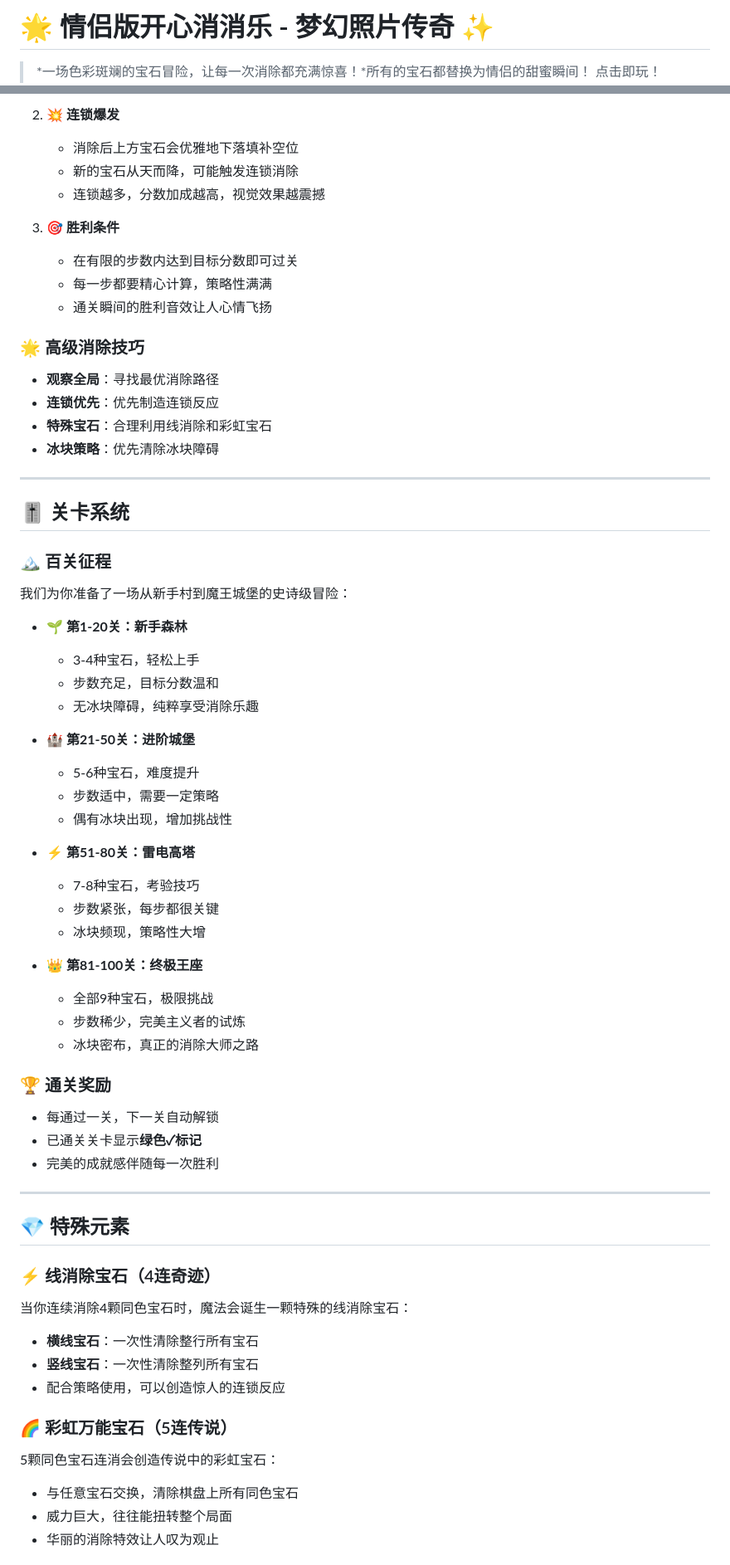
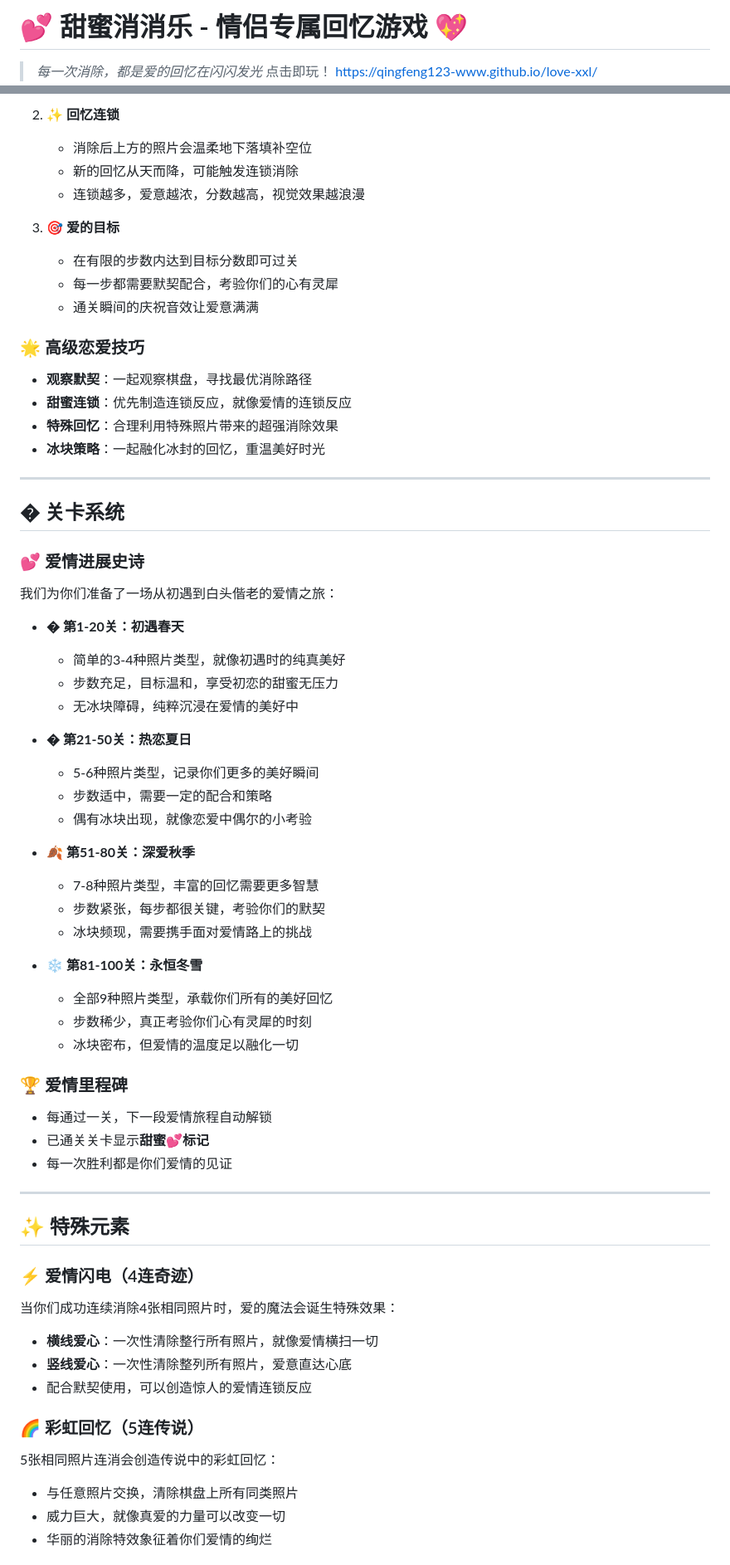
Before and after one commit to qingfeng123-www/love-xxl, a Markdown page: README.md, 2 parts joined by grey strips. Shown at 83% size. Drawn GitHub-style.

```diff
--- a/README.md
+++ b/README.md
@@ -1,6 +1,6 @@
-# 🌟 情侣版开心消消乐 - 梦幻照片传奇 ✨
+# 💕 甜蜜消消乐 - 情侣专属回忆游戏 💖
 
-> *一场色彩斑斓的宝石冒险，让每一次消除都充满惊喜！*所有的宝石都替换为情侣的甜蜜瞬间！
+> *每一次消除，都是爱的回忆在闪闪发光*
 > 点击即玩！
 > https://qingfeng123-www.github.io/love-xxl/
 
@@ -74,65 +78,65 @@
 
-2. **💥 连锁爆发**
-   - 消除后上方宝石会优雅地下落填补空位
-   - 新的宝石从天而降，可能触发连锁消除
-   - 连锁越多，分数加成越高，视觉效果越震撼
+2. **✨ 回忆连锁**
+   - 消除后上方的照片会温柔地下落填补空位
+   - 新的回忆从天而降，可能触发连锁消除
+   - 连锁越多，爱意越浓，分数越高，视觉效果越浪漫
 
-3. **🎯 胜利条件**
+3. **🎯 爱的目标**
    - 在有限的步数内达到目标分数即可过关
-   - 每一步都要精心计算，策略性满满
-   - 通关瞬间的胜利音效让人心情飞扬
+   - 每一步都需要默契配合，考验你们的心有灵犀
+   - 通关瞬间的庆祝音效让爱意满满
 
-### 🌟 高级消除技巧
-- **观察全局**：寻找最优消除路径
-- **连锁优先**：优先制造连锁反应
-- **特殊宝石**：合理利用线消除和彩虹宝石
-- **冰块策略**：优先清除冰块障碍
+### 🌟 高级恋爱技巧
+- **观察默契**：一起观察棋盘，寻找最优消除路径
+- **甜蜜连锁**：优先制造连锁反应，就像爱情的连锁反应
+- **特殊回忆**：合理利用特殊照片带来的超强消除效果
+- **冰块策略**：一起融化冰封的回忆，重温美好时光
 
 ---
 
-## 🎚️ 关卡系统
+## � 关卡系统
 
-### 🏔️ 百关征程
-我们为你准备了一场从新手村到魔王城堡的史诗级冒险：
+### 💕 爱情进展史诗
+我们为你们准备了一场从初遇到白头偕老的爱情之旅：
 
-- **🌱 第1-20关：新手森林**
-  - 3-4种宝石，轻松上手
-  - 步数充足，目标分数温和
-  - 无冰块障碍，纯粹享受消除乐趣
+- **� 第1-20关：初遇春天**
+  - 简单的3-4种照片类型，就像初遇时的纯真美好
+  - 步数充足，目标温和，享受初恋的甜蜜无压力
+  - 无冰块障碍，纯粹沉浸在爱情的美好中
 
-- **🏰 第21-50关：进阶城堡**
-  - 5-6种宝石，难度提升
-  - 步数适中，需要一定策略
-  - 偶有冰块出现，增加挑战性
+- **� 第21-50关：热恋夏日**
+  - 5-6种照片类型，记录你们更多的美好瞬间
+  - 步数适中，需要一定的配合和策略
+  - 偶有冰块出现，就像恋爱中偶尔的小考验
 
-- **⚡ 第51-80关：雷电高塔**
-  - 7-8种宝石，考验技巧
-  - 步数紧张，每步都很关键
-  - 冰块频现，策略性大增
+- **🍂 第51-80关：深爱秋季**
+  - 7-8种照片类型，丰富的回忆需要更多智慧
+  - 步数紧张，每步都很关键，考验你们的默契
+  - 冰块频现，需要携手面对爱情路上的挑战
 
-- **👑 第81-100关：终极王座**
-  - 全部9种宝石，极限挑战
-  - 步数稀少，完美主义者的试炼
-  - 冰块密布，真正的消除大师之路
+- **❄️ 第81-100关：永恒冬雪**
+  - 全部9种照片类型，承载你们所有的美好回忆
+  - 步数稀少，真正考验你们心有灵犀的时刻
+  - 冰块密布，但爱情的温度足以融化一切
 
-### 🏆 通关奖励
-- 每通过一关，下一关自动解锁
-- 已通关关卡显示**绿色✓标记**
-- 完美的成就感伴随每一次胜利
+### 🏆 爱情里程碑
+- 每通过一关，下一段爱情旅程自动解锁
+- 已通关关卡显示**甜蜜💕标记**
+- 每一次胜利都是你们爱情的见证
 
 ---
 
-## 💎 特殊元素
+## ✨ 特殊元素
 
-### ⚡ 线消除宝石（4连奇迹）
-当你连续消除4颗同色宝石时，魔法会诞生一颗特殊的线消除宝石：
-- **横线宝石**：一次性清除整行所有宝石
-- **竖线宝石**：一次性清除整列所有宝石
-- 配合策略使用，可以创造惊人的连锁反应
+### ⚡ 爱情闪电（4连奇迹）
+当你们成功连续消除4张相同照片时，爱的魔法会诞生特殊效果：
+- **横线爱心**：一次性清除整行所有照片，就像爱情横扫一切
+- **竖线爱心**：一次性清除整列所有照片，爱意直达心底
+- 配合默契使用，可以创造惊人的爱情连锁反应
 
-### 🌈 彩虹万能宝石（5连传说）
-5颗同色宝石连消会创造传说中的彩虹宝石：
-- 与任意宝石交换，清除棋盘上所有同色宝石
-- 威力巨大，往往能扭转整个局面
-- 华丽的消除特效让人叹为观止
+### 🌈 彩虹回忆（5连传说）
+5张相同照片连消会创造传说中的彩虹回忆：
+- 与任意照片交换，清除棋盘上所有同类照片
+- 威力巨大，就像真爱的力量可以改变一切
+- 华丽的消除特效象征着你们爱情的绚烂
 
```
Also changed, not shown: other parts of README.md (+234 -217 lines).
